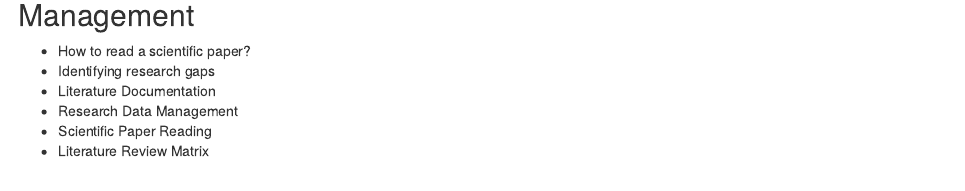
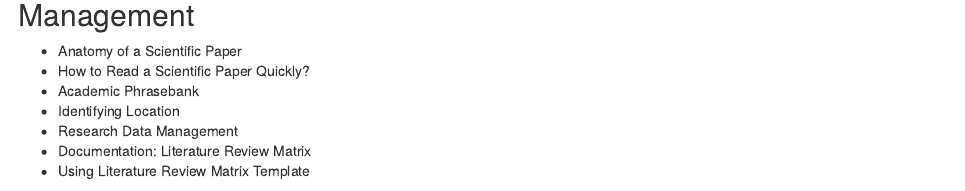
Before and after one commit to chiraleducation/HRT101.S1, an R Markdown document (index.Rmd): the page in a window 1100 px wide, from 600 px down. Rendered offline with R 4.5, knitr and Pandoc, with nearby package versions; drawn as R Markdown's standard HTML page in place of the format the file asks for; some code elsewhere in the file could not run offline; common packages that the code uses without loading them are loaded.

````diff
--- a/index.Rmd
+++ b/index.Rmd
@@ -57,12 +57,13 @@
 ```
 
 ## Lesson 3: Scientific Paper Reading and Research Data Management
-- How to read a scientific paper?
-- Identifying research gaps
-- Literature Documentation
+- Anatomy of a Scientific Paper
+- How to Read a Scientific Paper Quickly?
+- Academic Phrasebank
+- Identifying Location
 - Research Data Management
-- Scientific Paper Reading
-- Literature Review Matrix
+- Documentation: Literature Review Matrix
+- Using Literature Review Matrix Template
 
 ```{r embed-xaringan-3, echo=FALSE, fig.cap="[Slides](slides/index.html)"}
 xaringanExtra::embed_xaringan(url = "slides/HRT101.S1_Lesson3.html", ratio = "16:9")
````
Also changed, not shown: docs/search.json, 1 other file.
